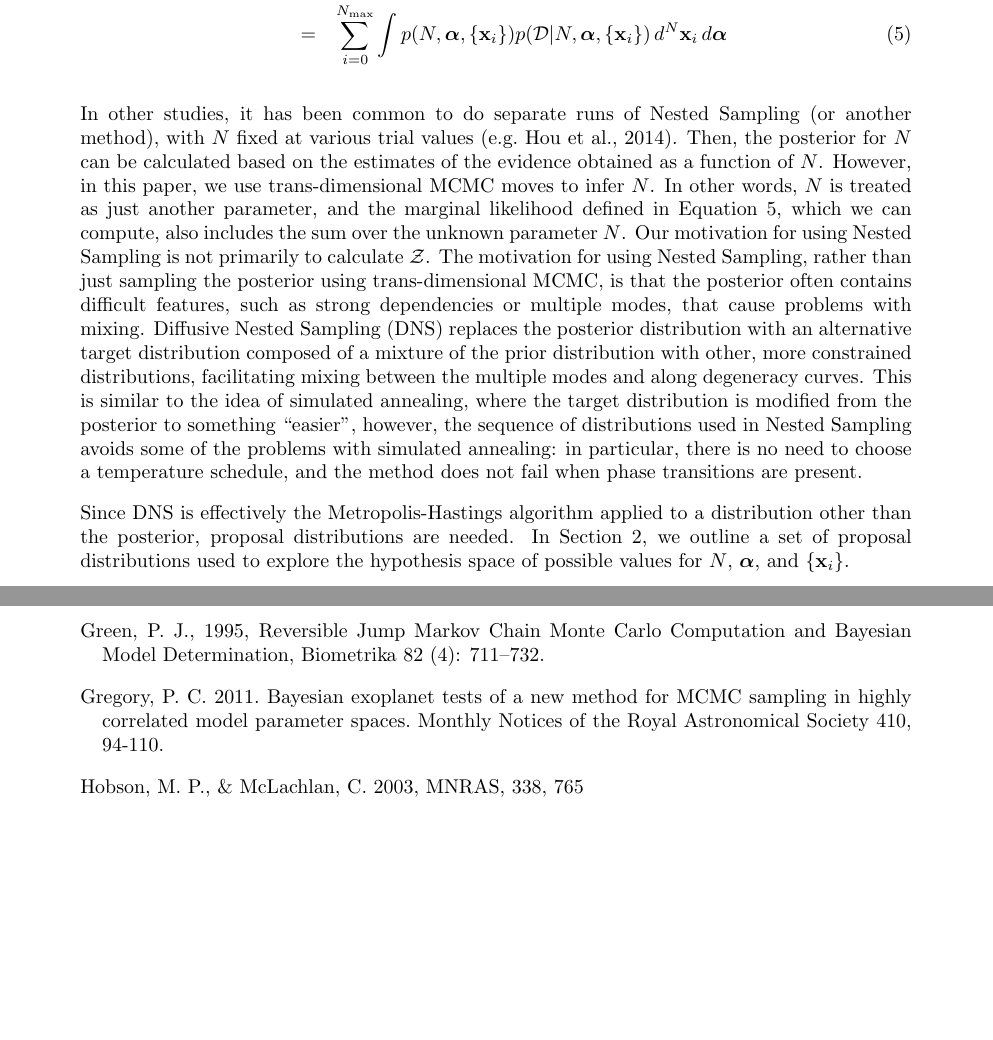
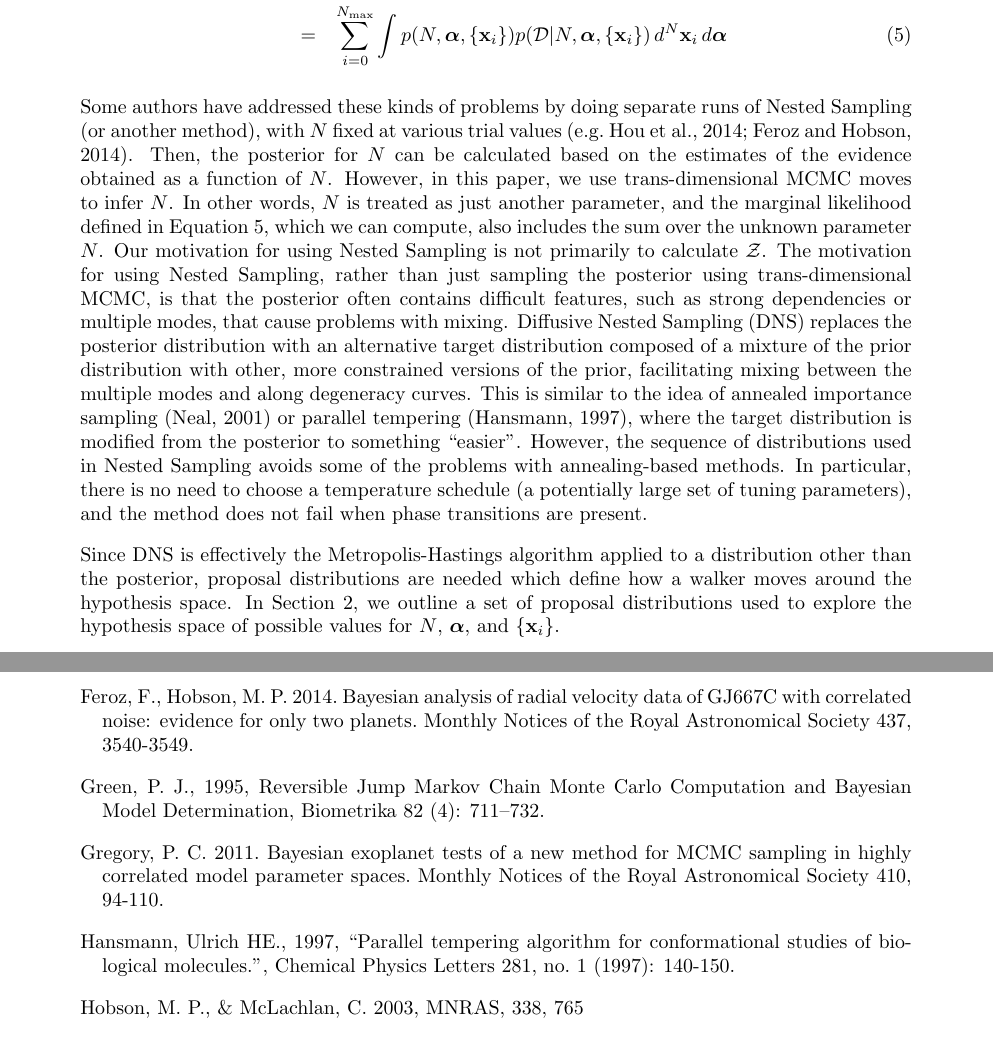
Before and after one commit to eggplantbren/RJObject, a LaTeX document (Documents/Paper/ms.tex): two parts of pages 2 and 11 of 11, joined at a grey line, cut so that both start at the same text, the shorter picture padded with empty space. Compiled offline with pdfLaTeX.

Commit message:
More references and writing

```diff
--- a/Documents/Paper/ms.tex
+++ b/Documents/Paper/ms.tex
@@ -97,9 +97,10 @@ for simplicity.
 \end{center}
 \end{figure}
 
-In other studies, it has been common to do separate runs of Nested Sampling
+Some authors have addressed these kinds of problems by
+doing separate runs of Nested Sampling
 (or another method),
-with $N$ fixed at various trial values \citep[e.g.][]{fengji}.
+with $N$ fixed at various trial values \citep[e.g.][]{fengji, feroz}.
 Then, the posterior for $N$ can be calculated
 based on the estimates of the evidence obtained as a function of $N$. However,
 in this paper, we use trans-dimensional MCMC moves to infer $N$. In other words,
@@ -113,18 +114,21 @@ difficult features, such as strong dependencies or multiple modes, that cause
 problems with mixing. Diffusive Nested Sampling
 (DNS) replaces the posterior distribution with an alternative target
 distribution composed of a mixture of the prior distribution with other, more
-constrained distributions, facilitating mixing between the multiple modes
+constrained versions of the prior, facilitating mixing between the multiple modes
 and along degeneracy curves.
-This is similar to the idea of simulated annealing,
+This is similar to the idea of annealed importance sampling
+\citep{neal} or parallel tempering \citep{pt},
 where the target distribution is modified from the posterior to something
-``easier'', however,
+``easier''. However,
 the sequence of distributions used in Nested Sampling avoids some of the
-problems with simulated annealing: in particular, there is no need to choose
-a temperature schedule, and the method does not fail when phase transitions
+problems with annealing-based methods. In particular, there is no need to choose
+a temperature schedule (a potentially large set of tuning parameters),
+and the method does not fail when phase transitions
 are present.
 
 Since DNS is effectively the Metropolis-Hastings algorithm applied to a
-distribution other than the posterior, proposal distributions are needed.
+distribution other than the posterior, proposal distributions are needed
+which define how a walker moves around the hypothesis space.
 In Section~\ref{sec:proposals}, we outline a set of proposal distributions used
 to explore the hypothesis space of possible values for $N$, $\hyperparams$,
 and $\{\xx_i\}$.
@@ -561,6 +565,11 @@ Hobson, M.~P.\ 2011.\ Detecting extrasolar planets from stellar radial
 velocities using Bayesian evidence.\ Monthly Notices of the Royal
 Astronomical Society 415, 3462-3472.
 
+\bibitem[Feroz and Hobson(2014)]{feroz} Feroz, F., Hobson,
+M.~P.\ 2014.\ Bayesian analysis of radial velocity data of GJ667C with
+correlated noise: evidence for only two planets.\ Monthly Notices of the
+Royal Astronomical Society 437, 3540-3549.
+
 \bibitem[\protect\citeauthoryear{Green}{1995}]{rjmcmc}
 Green, P.~J., 1995, Reversible Jump Markov Chain Monte Carlo Computation and Bayesian Model Determination, Biometrika 82 (4): 711–732.
 
@@ -568,6 +577,8 @@ Green, P.~J., 1995, Reversible Jump Markov Chain Monte Carlo Computation and Bay
 Bayesian exoplanet tests of a new method for MCMC sampling in highly
 correlated model parameter spaces.\ Monthly Notices of the Royal
 Astronomical Society 410, 94-110.
+
+\bibitem[Hansmann(1997)]{pt} Hansmann, Ulrich HE., 1997, ``Parallel tempering algorithm for conformational studies of biological molecules.'', Chemical Physics Letters 281, no. 1 (1997): 140-150.
 
 \bibitem[Hobson
 \& McLachlan(2003)]{2003MNRAS.338..765H} Hobson, M.~P., \& McLachlan, C.\ 2003, MNRAS, 338, 765
```
Also changed, not shown: Documents/Paper/ms.tex (3 more changed lines).
